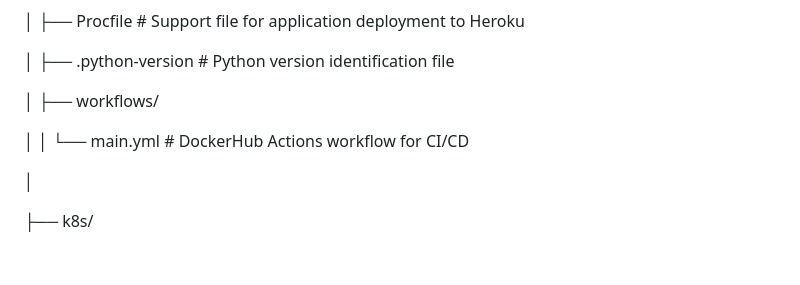
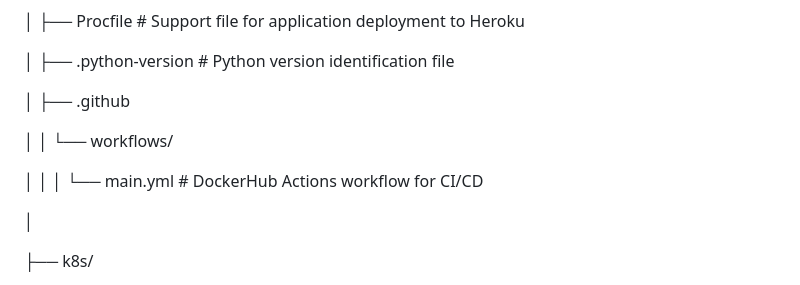
Before and after one commit to RCC0149/customer-churn-mlops-project, a Markdown page: README.md, the part around the change. GitHub-like rendering; blank space fills up the shorter version.

```diff
--- a/README.md
+++ b/README.md
@@ -77,9 +77,11 @@
 
 │   ├── .python-version                     # Python version identification file
 
-│   ├── workflows/
+│   ├── .github
 
-│   │   └── main.yml                        # DockerHub Actions workflow for CI/CD
+│   │   └── workflows/
+
+│   │   │   └── main.yml                    # DockerHub Actions workflow for CI/CD
 
 │
 
```
